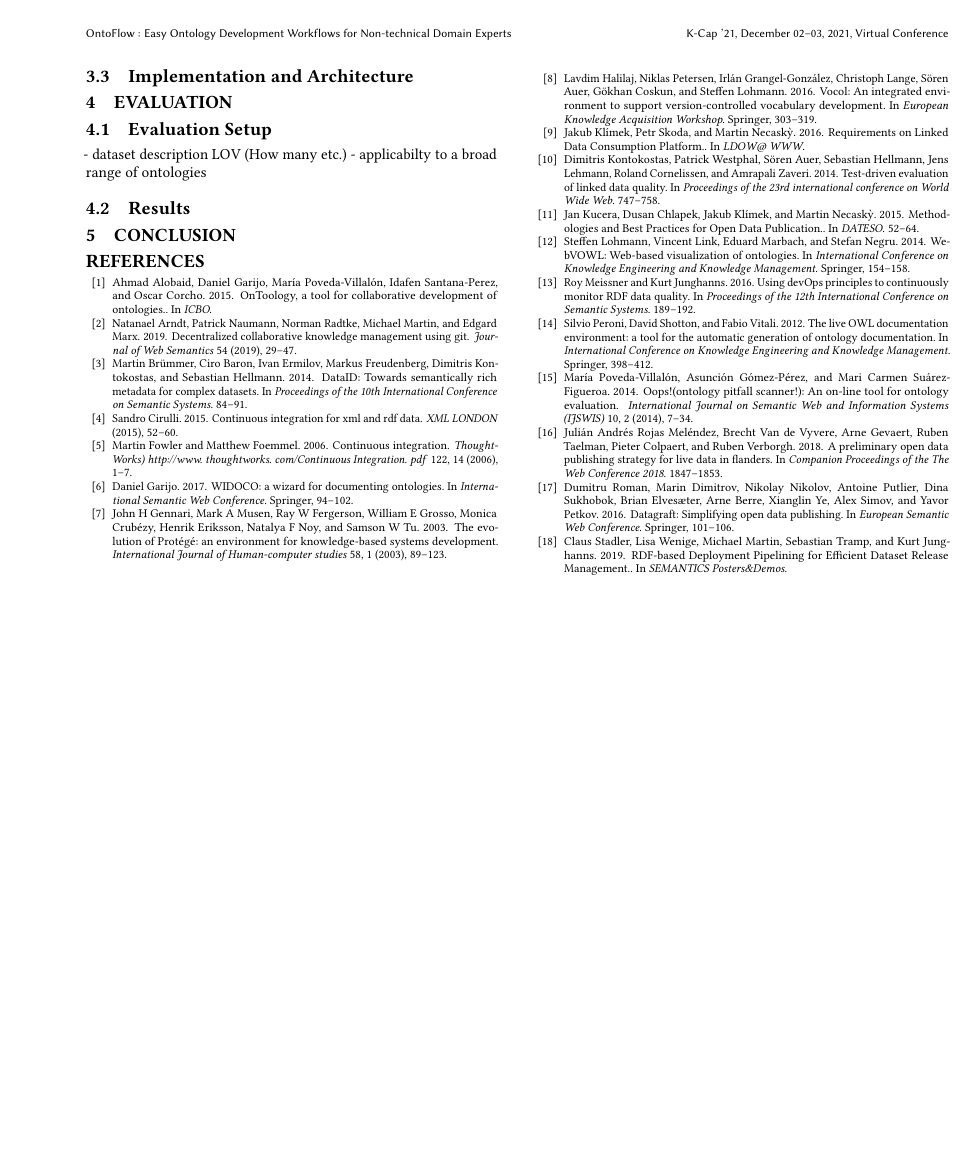
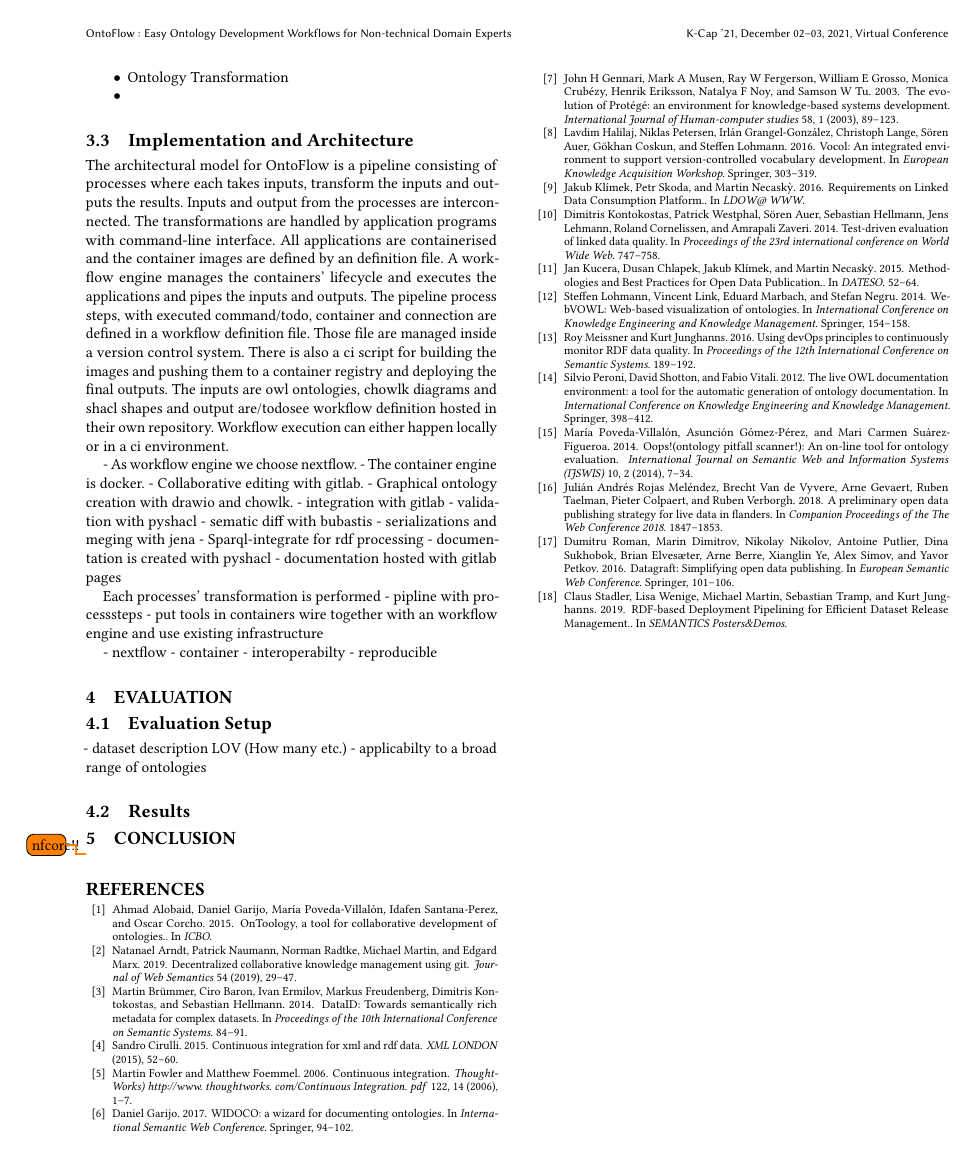
Before and after one commit to BonaBeavis/ontoflow-paper, a LaTeX paper (main.tex): page 3 of 3. Compiled offline with pdfLaTeX.

Commit message:
Outline for arch and impl

```diff
--- a/main.tex
+++ b/main.tex
@@ -236,6 +247,39 @@ A HTML documentation is generated.\todo{describe package}
 \end{itemize}
 
 \subsection{Implementation and Architecture}
+
+The architectural model for OntoFlow is a pipeline consisting of processes where each takes inputs, transform the inputs and outputs the results.
+Inputs and output from the processes are interconnected.
+The transformations are handled by application programs with command-line interface.
+All applications are containerised and the container images are defined by an definition file.
+A workflow engine manages the containers' lifecycle and executes the applications and pipes the inputs and outputs.
+The pipeline process steps, with executed command/{todo}, container and connection are defined in a workflow definition file.
+Those file are managed inside a version control system. There is also a ci script for building the images and pushing them to a container registry and deploying the final outputs.
+The inputs are owl ontologies, chowlk diagrams and shacl shapes and output are/todo{see workflow definition} hosted in their own repository.
+Workflow execution can either happen locally or in a ci environment.
+
+- As workflow engine we choose nextflow.
+- The container engine is docker.
+- Collaborative editing with gitlab.
+- Graphical ontology creation with drawio and chowlk.
+  - integration with gitlab
+- validation with pyshacl
+- sematic diff with bubastis
+- serializations and meging with jena
+- Sparql-integrate for rdf processing
+- documentation is created with pyshacl
+- documentation hosted with gitlab pages
+
+
+
+Each processes' transformation is performed
+- pipline with processsteps
+- put tools in containers wire together with an workflow engine and use existing infrastructure
+
+- nextflow
+- container
+  - interoperabilty
+  - reproducible
 
 \section{Evaluation}
 
@@ -264,7 +308,7 @@ A HTML documentation is generated.\todo{describe package}
 %=> W3C Reference:
 %"One common set of additional tags that could reasonably be included here are some of the standard Dublin Core metadata tags. The subset includes those that take simple types or strings as values. Examples include Title, Creator, Description, Publisher, and Date" (W3c OWL) + owl:versionInfo
 \subsection{Results}
-\section{Conclusion}
+\section{Conclusion}\todo{nfcore!!}
 \bibliographystyle{ACM-Reference-Format}
 \bibliography{ref}
 \end{document}
```
Also changed, not shown: main.tex (17 more changed lines).
